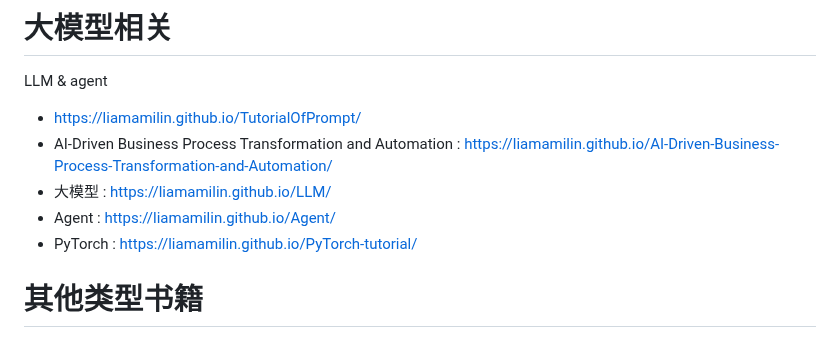
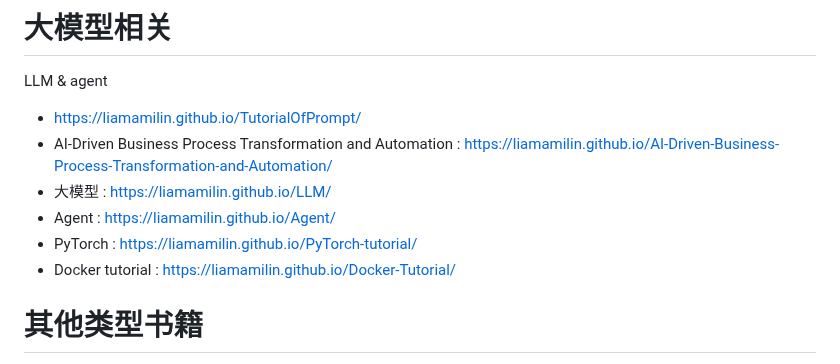
Before and after one commit to liamamilin/Some-Project, a Markdown page: 个人重要/****** 我的书.md, the part around the change. GitHub-like rendering.

```diff
--- a/个人重要/****** 我的书.md
+++ b/个人重要/****** 我的书.md
@@ -120,6 +120,7 @@ LLM & agent
 - 大模型 : https://liamamilin.github.io/LLM/
 - Agent : https://liamamilin.github.io/Agent/
 - PyTorch : https://liamamilin.github.io/PyTorch-tutorial/
+- Docker tutorial : https://liamamilin.github.io/Docker-Tutorial/
 
 # 其他类型书籍
 
```
